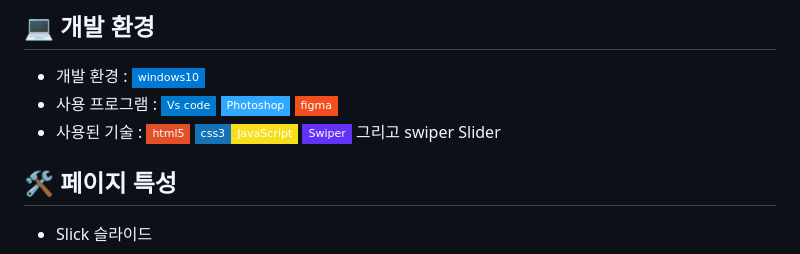
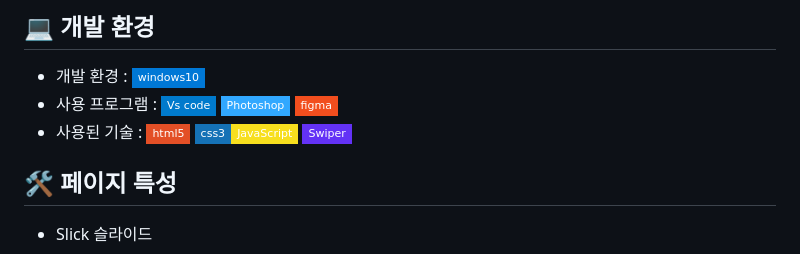
Before and after one commit to dlrud7113/Public-institutions-renewal, a Markdown page: README.md, the part around the change. Rendered like a GitHub page; badges without logos.

```diff
--- a/README.md
+++ b/README.md
@@ -26,7 +26,7 @@
 - 개발 환경 : <img src="https://img.shields.io/badge/windows10-0078D6?style=flat-square&logo=windows10&logoColor=white"/>
 - 사용 프로그램 : <img src="https://img.shields.io/badge/Vs code-007ACC?style=flat-square&logo=visualstudiocode&logoColor=white"/> <img src="https://img.shields.io/badge/Photoshop-31A8FF?style=flat-square&logo=adobephotoshop&logoColor=white"/> <img src="https://img.shields.io/badge/figma-F24E1E?style=flat-square&logo=figma&logoColor=white"/>
 - 사용된 기술 :
-  <img src="https://img.shields.io/badge/html5-E34F26?style=flat-square&logo=html5&logoColor=white"> <img src="https://img.shields.io/badge/css3-1572B6?style=flat-square&logo=css3&logoColor=white"><img src="https://img.shields.io/badge/JavaScript-F7DF1E?style=flat-square&logo=JavaScript&logoColor=white"> <img src="https://img.shields.io/badge/Swiper-6332F6?style=flat-square&logo=Swiper&logoColor=white"> 그리고 swiper Slider
+  <img src="https://img.shields.io/badge/html5-E34F26?style=flat-square&logo=html5&logoColor=white"> <img src="https://img.shields.io/badge/css3-1572B6?style=flat-square&logo=css3&logoColor=white"><img src="https://img.shields.io/badge/JavaScript-F7DF1E?style=flat-square&logo=JavaScript&logoColor=white"> <img src="https://img.shields.io/badge/Swiper-6332F6?style=flat-square&logo=Swiper&logoColor=white">
 
 
 ## 🛠️ 페이지 특성
```
